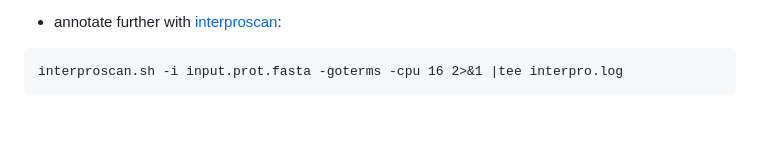
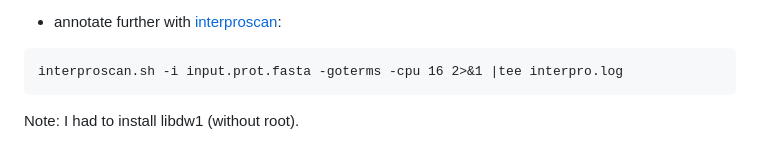
Before and after one commit to QuentinRougemont/genome_annotation, a Markdown page: README.md, the part around the change. Drawn GitHub-style; blank space fills up the shorter version.

````diff
--- a/README.md
+++ b/README.md
@@ -137,3 +137,5 @@
 ```
 interproscan.sh -i input.prot.fasta -goterms -cpu 16 2>&1 |tee interpro.log
 ```
+
+Note: I had to install libdw1 (without root).
````
